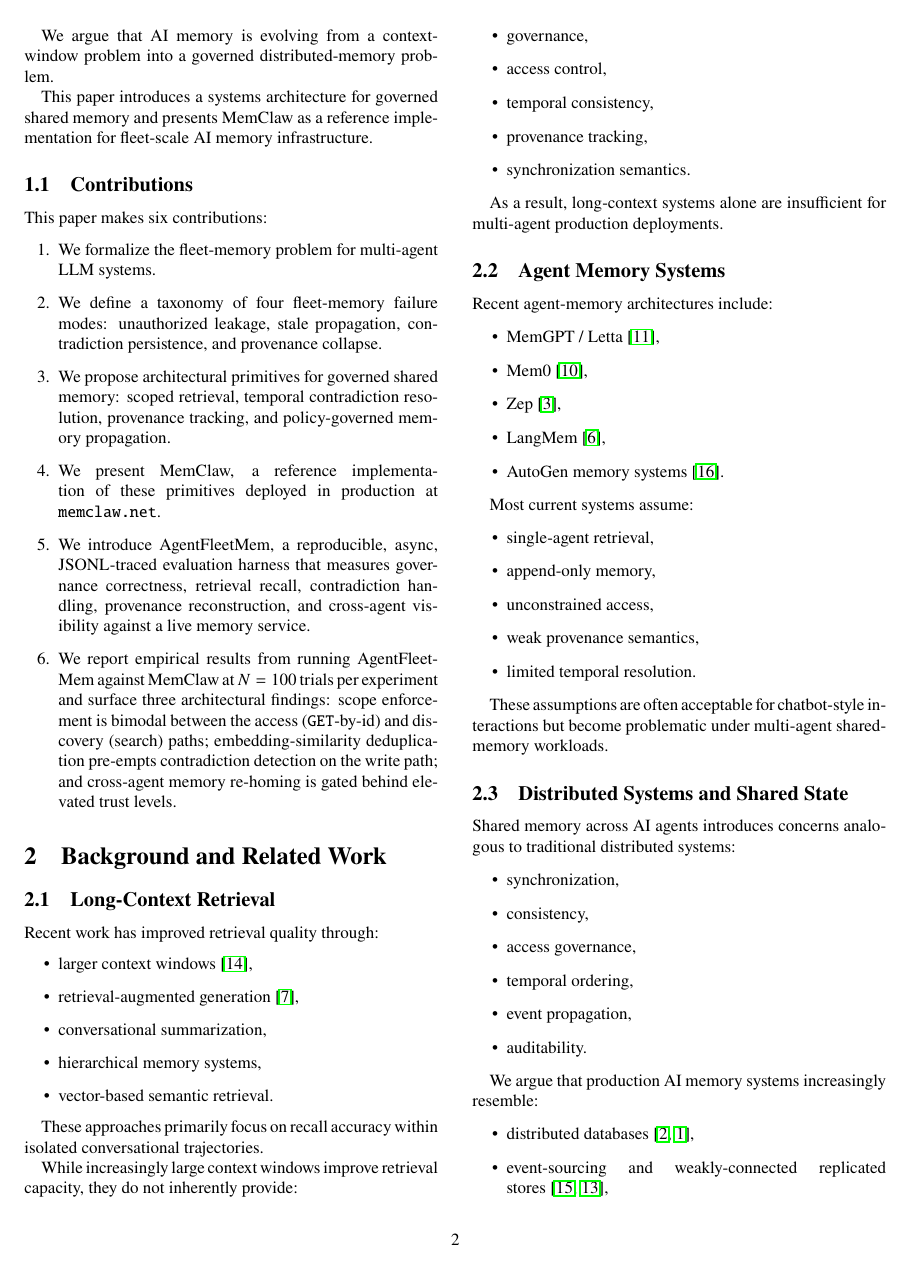
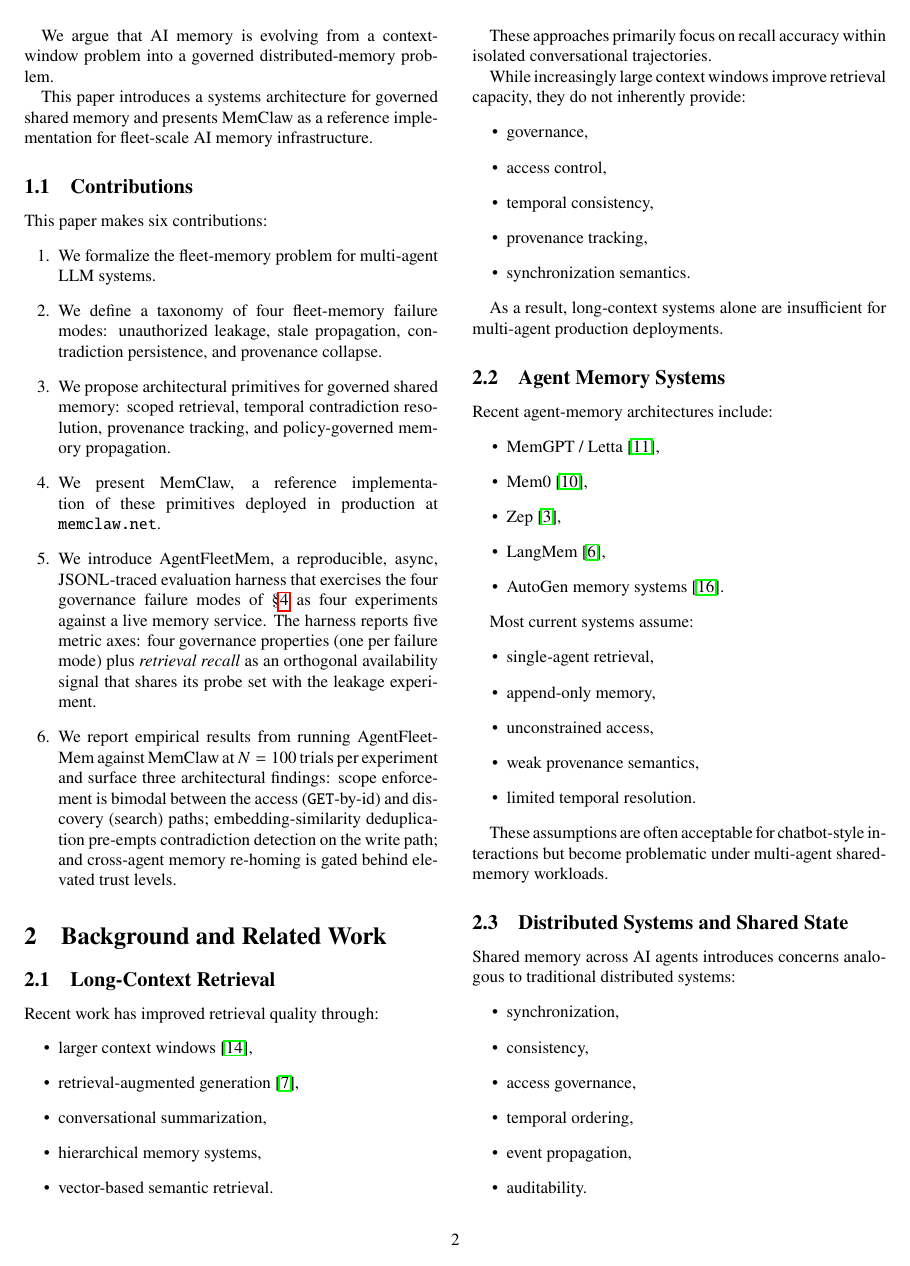
Before and after one commit to caura-ai/argusfleet, a LaTeX paper (paper/paper.tex): page 2 of 12 before the commit and page 2 of 13 after it. Compiled offline with pdfLaTeX.

Commit message:
Make `five axes / four experiments'' accounting explicit
The abstract / contribution-5 / conclusion previously listed five
measurement axes (governance, retrieval recall, contradiction,
provenance, propagation) implying five experiments, but the harness
actually has four. The leakage experiment carries two axes (leak
for security, miss for availability) from the same probe set.

Reworded the contribution and conclusion to be explicit: `four
experiments mapped to four governance failure modes, reporting
five metric axes -- four governance properties plus retrieval
recall as an orthogonal availability control sharing its probe
set with the leakage experiment.''

Added \label{sec:failures} on the failure-modes section so the new
cross-references resolve.

```diff
--- a/paper/paper.tex
+++ b/paper/paper.tex
@@ -119,7 +119,7 @@ This paper makes six contributions:
     \item We define a taxonomy of four fleet-memory failure modes: unauthorized leakage, stale propagation, contradiction persistence, and provenance collapse.
     \item We propose architectural primitives for governed shared memory: scoped retrieval, temporal contradiction resolution, provenance tracking, and policy-governed memory propagation.
     \item We present MemClaw, a reference implementation of these primitives deployed in production at \texttt{memclaw.net}.
-    \item We introduce AgentFleetMem, a reproducible, async, JSONL-traced evaluation harness that measures governance correctness, retrieval recall, contradiction handling, provenance reconstruction, and cross-agent visibility against a live memory service.
+    \item We introduce AgentFleetMem, a reproducible, async, JSONL-traced evaluation harness that exercises the four governance failure modes of \S\ref{sec:failures} as four experiments against a live memory service. The harness reports five metric axes: four governance properties (one per failure mode) plus \emph{retrieval recall} as an orthogonal availability signal that shares its probe set with the leakage experiment.
     \item We report empirical results from running AgentFleetMem against MemClaw at \(N=100\) trials per experiment and surface three architectural findings: scope enforcement is bimodal between the access (\(\mathtt{GET}\)-by-id) and discovery (search) paths; embedding-similarity deduplication pre-empts contradiction detection on the write path; and cross-agent memory re-homing is gated behind elevated trust levels.
 \end{enumerate}
 
```
Also changed, not shown: paper/paper.tex (3 more changed lines), 1 other file.
